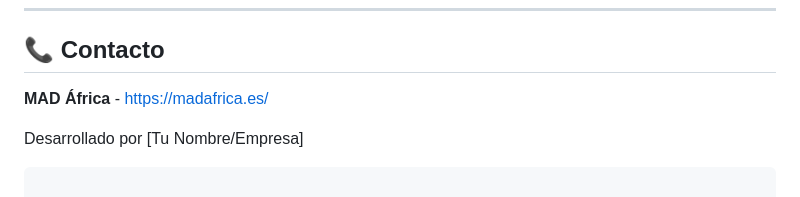
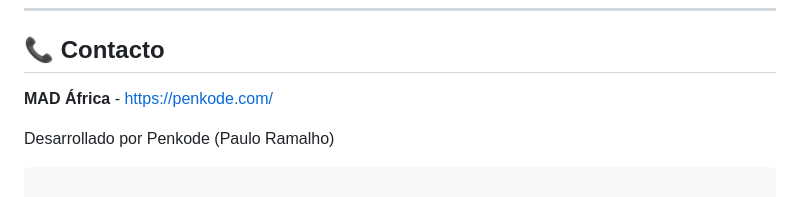
Before and after one commit to penkodedev/xamle-portal, a Markdown page: README.md, the part around the change. GitHub-like rendering.

````diff
--- a/README.md
+++ b/README.md
@@ -112,9 +112,9 @@ Distribuido bajo la Licencia MIT. Ver `LICENSE` para más información.
 
 ## 📞 Contacto
 
-**MAD África** - https://madafrica.es/
+**MAD África** - https://penkode.com/
 
-Desarrollado por [Tu Nombre/Empresa]
+Desarrollado por Penkode (Paulo Ramalho)
 
 ```
 
````
